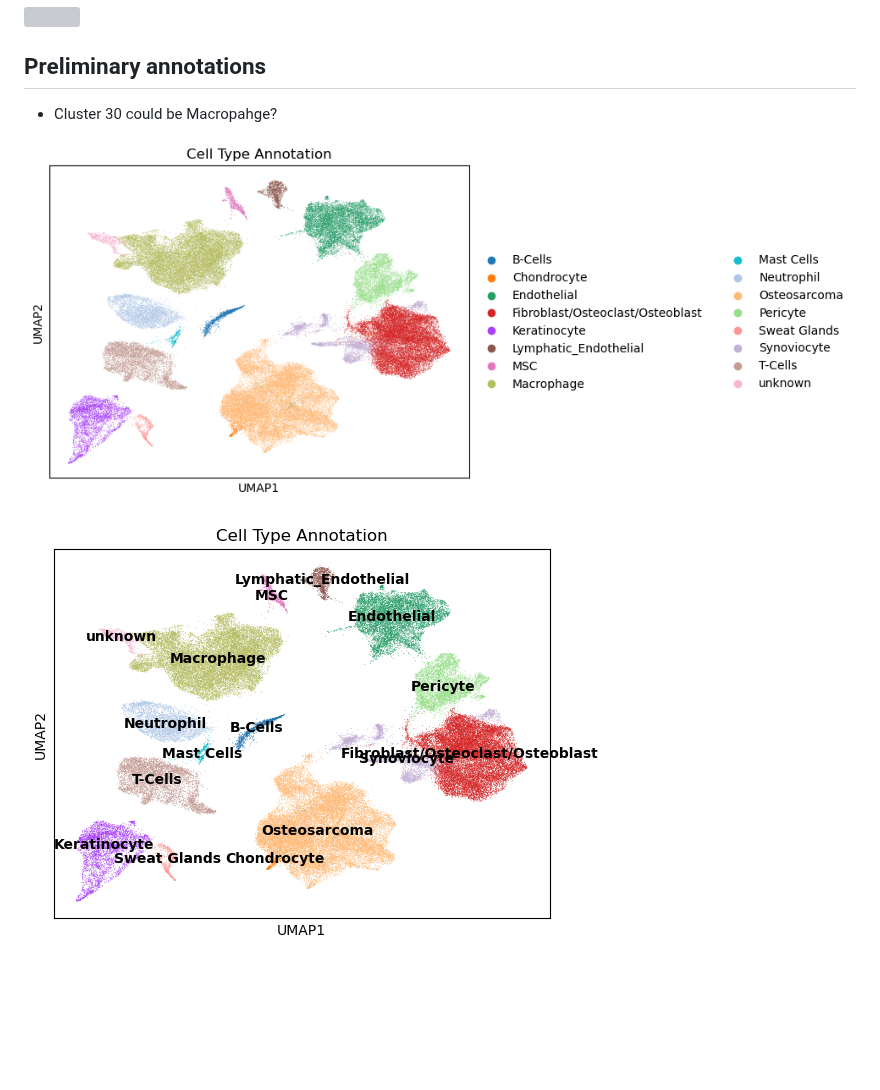
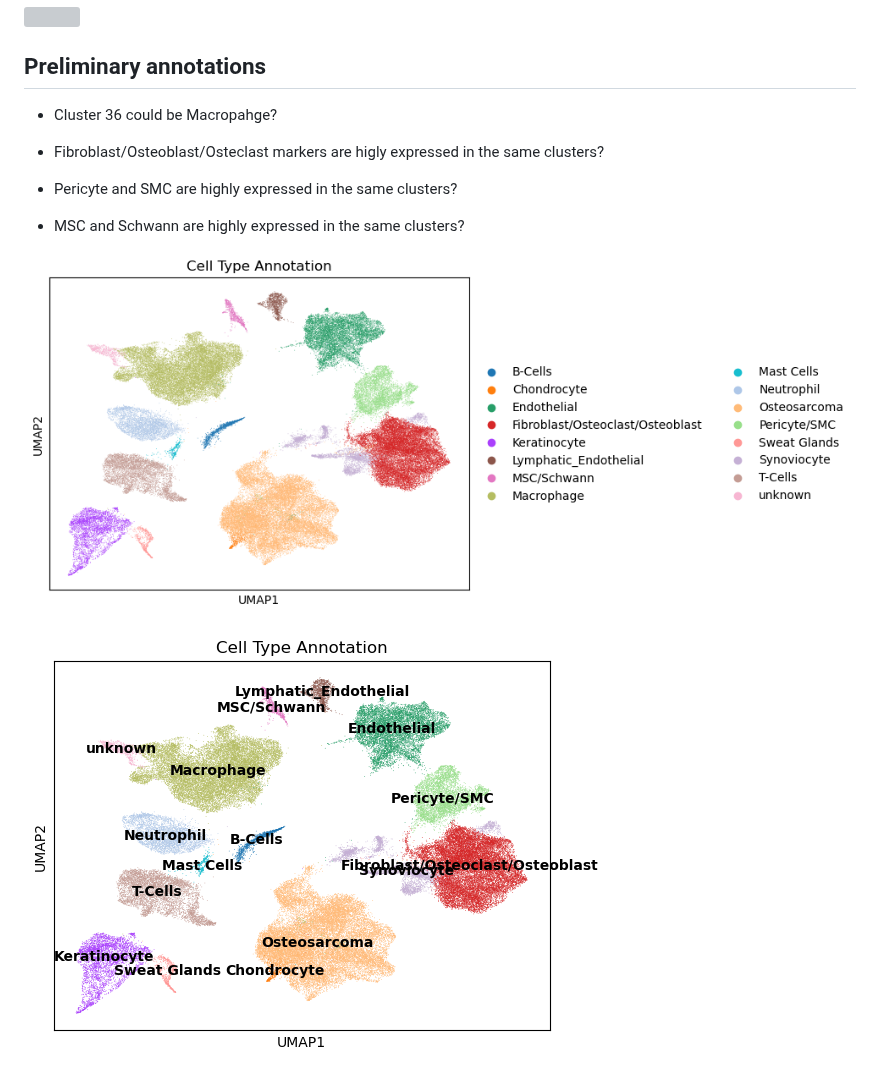
Before and after one commit to SherineAwad/allAXT, a Markdown page: README.md, the part around the change. Drawn GitHub-style; pictures changed too: figures/umap_allAXT_celltype.png, figures/umap_allAXT_celltypeON.png; blank space fills up the shorter version; grey boxes are pictures that could not be loaded.

Commit message:
Update README - slight changes in annotations

```diff
--- a/README.md
+++ b/README.md
@@ -272,8 +272,15 @@ marker_genes = {
 
 ## Preliminary annotations
 
-- Cluster 30 could be Macropahge?
+- Cluster 36 could be Macropahge?
 
-![](figures/umap_allAXT_celltype.png?v=1)
+- Fibroblast/Osteoblast/Osteclast markers are higly expressed in the same clusters?
 
-![](figures/umap_allAXT_celltypeON.png?v=1)
+- Pericyte and SMC are highly expressed in the same clusters?
+
+- MSC and Schwann are highly expressed in the same clusters?
+
+
+![](figures/umap_allAXT_celltype.png?v=2)
+
+![](figures/umap_allAXT_celltypeON.png?v=2)
```
